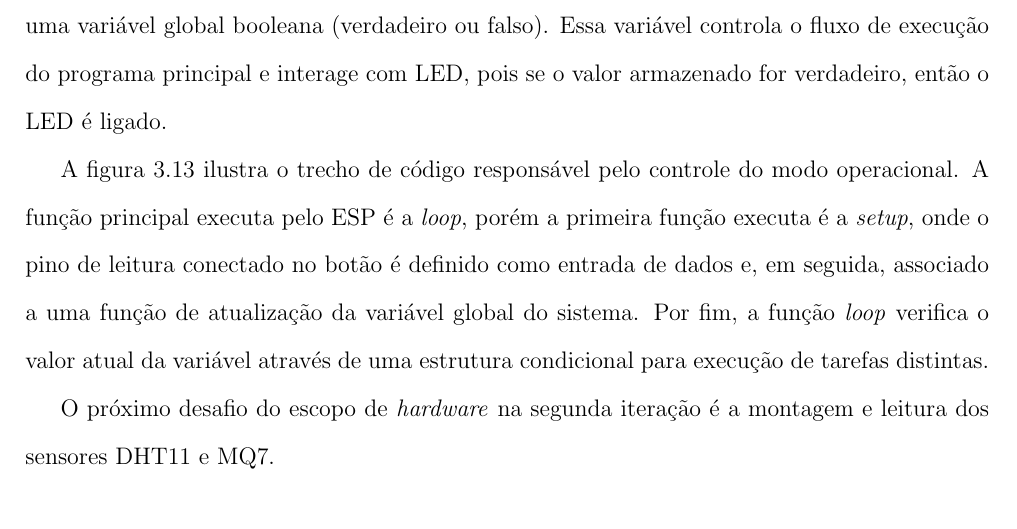
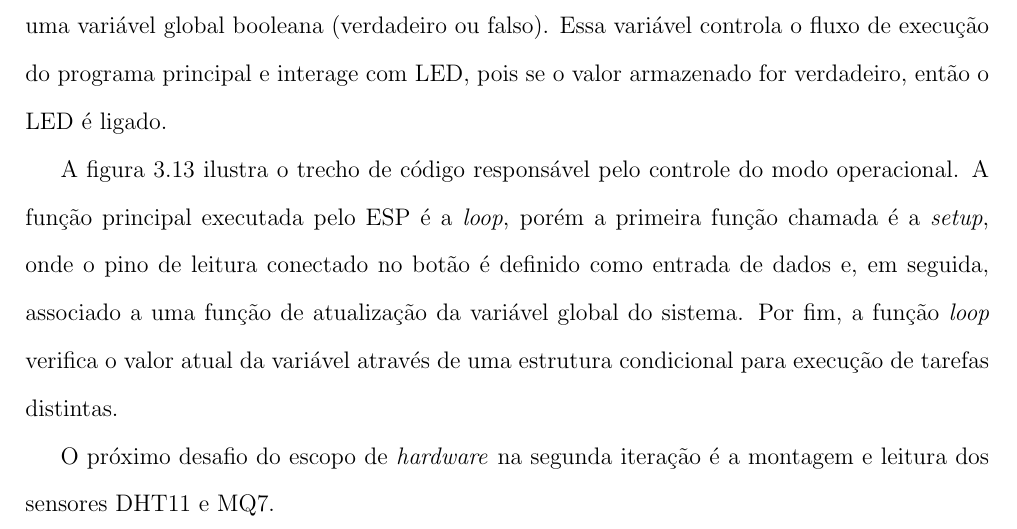
Before and after one commit to adevancomp/TCC-Android-Embarcado-BURI, a LaTeX document (main/novoIndex.tex, which reads main/files/CAP3.tex): part of page 47 of 56, cut so that both start at the same text. Compiled offline with pdfLaTeX.

Commit message:
corrije erro

```diff
--- a/main/files/CAP3.tex
+++ b/main/files/CAP3.tex
@@ -312,7 +312,7 @@ leitura de GPIO via interrupção com o uso de uma variável global booleana (ve
 e interage com LED, pois se o valor armazenado for verdadeiro, então o LED é ligado.
 
 A figura \ref{figPushButtonFirmware} ilustra o trecho de código responsável pelo controle do modo operacional. A função principal
-executa pelo ESP é a \textit{loop}, porém a primeira função executa é a \textit{setup}, onde o pino de leitura conectado
+executada pelo ESP é a \textit{loop}, porém a primeira função chamada é a \textit{setup}, onde o pino de leitura conectado
 no botão é definido como entrada de dados e, em seguida, associado a uma função de atualização da variável global do sistema. Por fim, a função \textit{loop}
 verifica o valor atual da variável através de uma estrutura condicional para execução de tarefas distintas.
 
```
